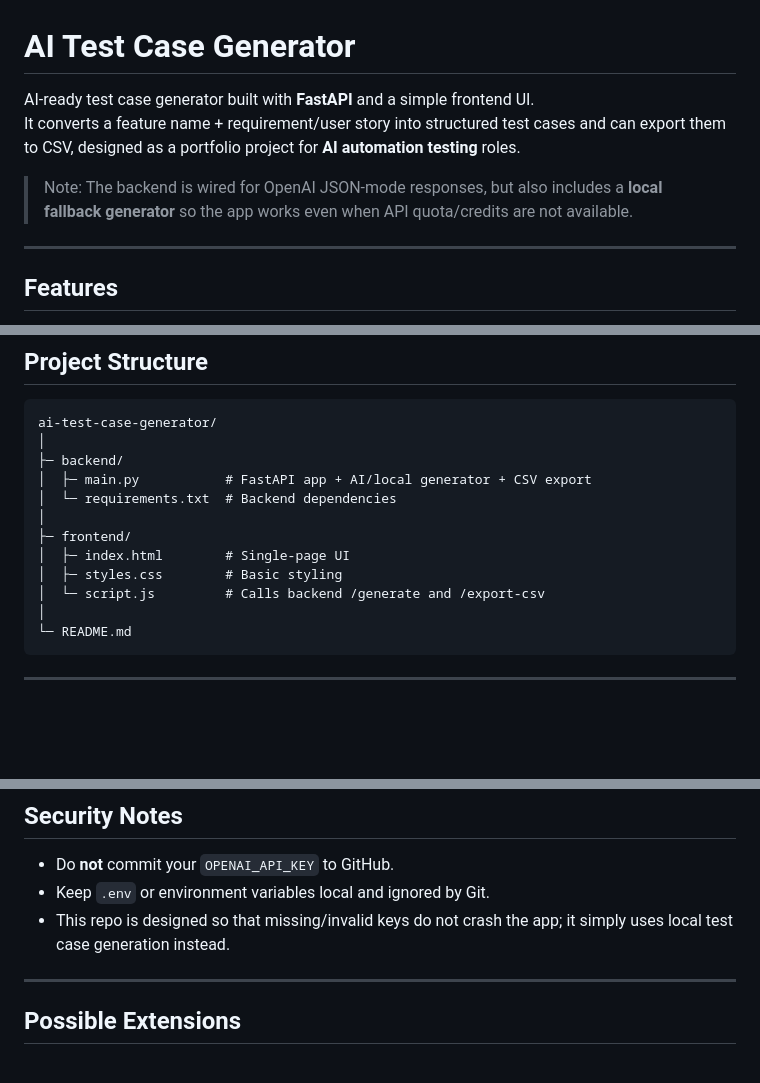
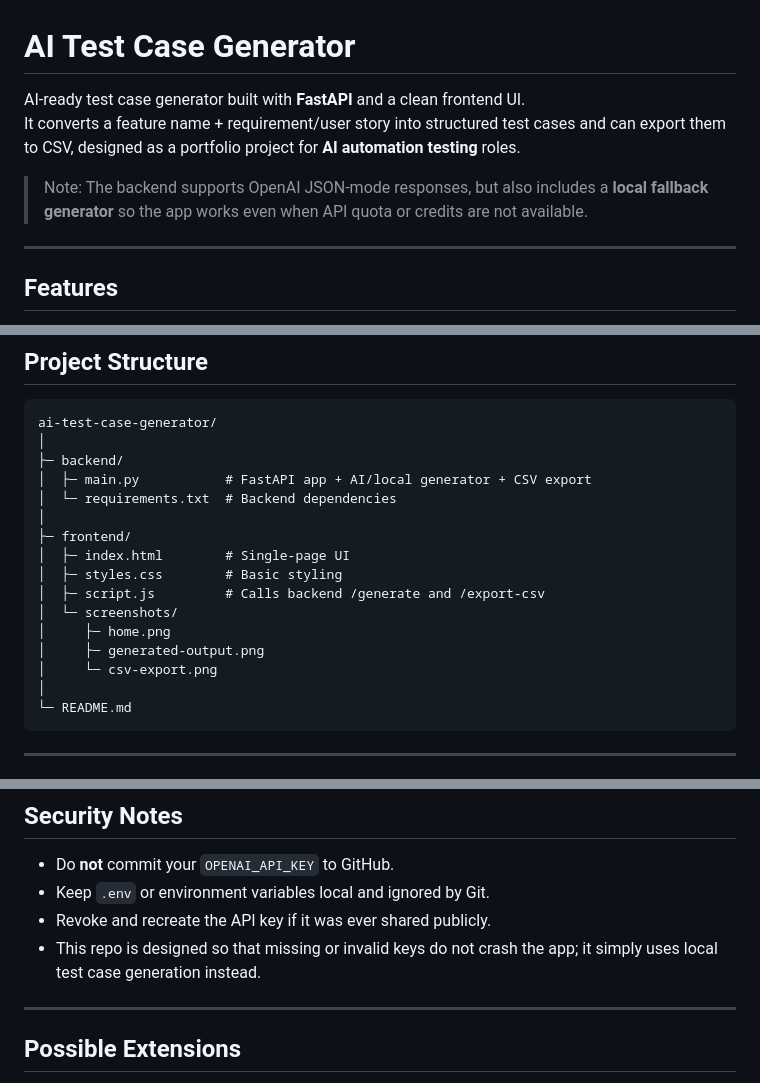
Before and after one commit to patelavi43/ai-test-case-generator, a Markdown page: README.md, 3 parts joined by grey strips. GitHub-like rendering; blank space fills up the shorter version.

````diff
--- a/README.md
+++ b/README.md
@@ -1,9 +1,9 @@
 # AI Test Case Generator
 
-AI-ready test case generator built with **FastAPI** and a simple frontend UI.
+AI-ready test case generator built with **FastAPI** and a clean frontend UI.
 It converts a feature name + requirement/user story into structured test cases and can export them to CSV, designed as a portfolio project for **AI automation testing** roles.
 
-> Note: The backend is wired for OpenAI JSON-mode responses, but also includes a **local fallback generator** so the app works even when API quota/credits are not available.
+> Note: The backend supports OpenAI JSON-mode responses, but also includes a **local fallback generator** so the app works even when API quota or credits are not available.
 
 ---
 
@@ -39,7 +39,11 @@ ai-test-case-generator/
 ├─ frontend/
 │  ├─ index.html        # Single-page UI
 │  ├─ styles.css        # Basic styling
-│  └─ script.js         # Calls backend /generate and /export-csv
+│  ├─ script.js         # Calls backend /generate and /export-csv
+│  └─ screenshots/
+│     ├─ home.png
+│     ├─ generated-output.png
+│     └─ csv-export.png
 │
 └─ README.md
 ```
@@ -195,7 +209,8 @@ This makes the project:
 
 - Do **not** commit your `OPENAI_API_KEY` to GitHub.
 - Keep `.env` or environment variables local and ignored by Git.
-- This repo is designed so that missing/invalid keys do not crash the app; it simply uses local test case generation instead.
+- Revoke and recreate the API key if it was ever shared publicly.
+- This repo is designed so that missing or invalid keys do not crash the app; it simply uses local test case generation instead.
 
 ---
 
````
Also changed, not shown: other parts of README.md (+14 -4 lines), frontend/screenshots/csv-export.png (added), frontend/screenshots/generated-output.png (added), frontend/screenshots/home.png (added).
